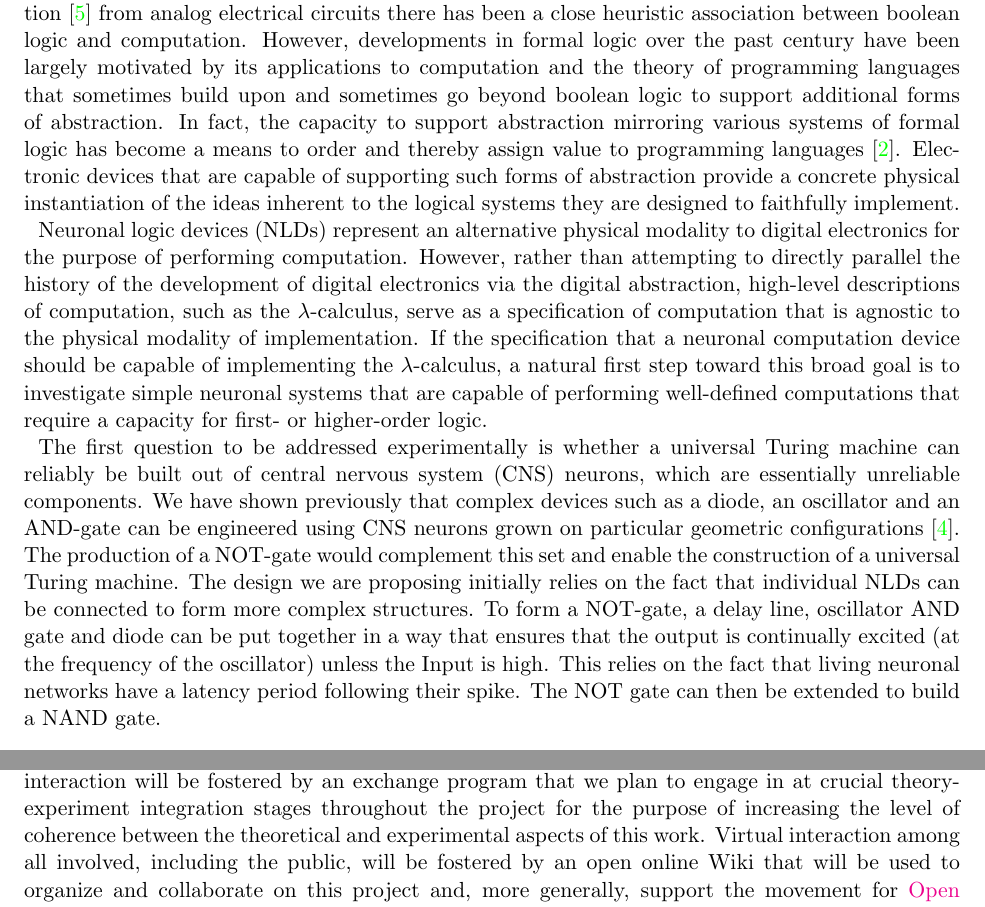
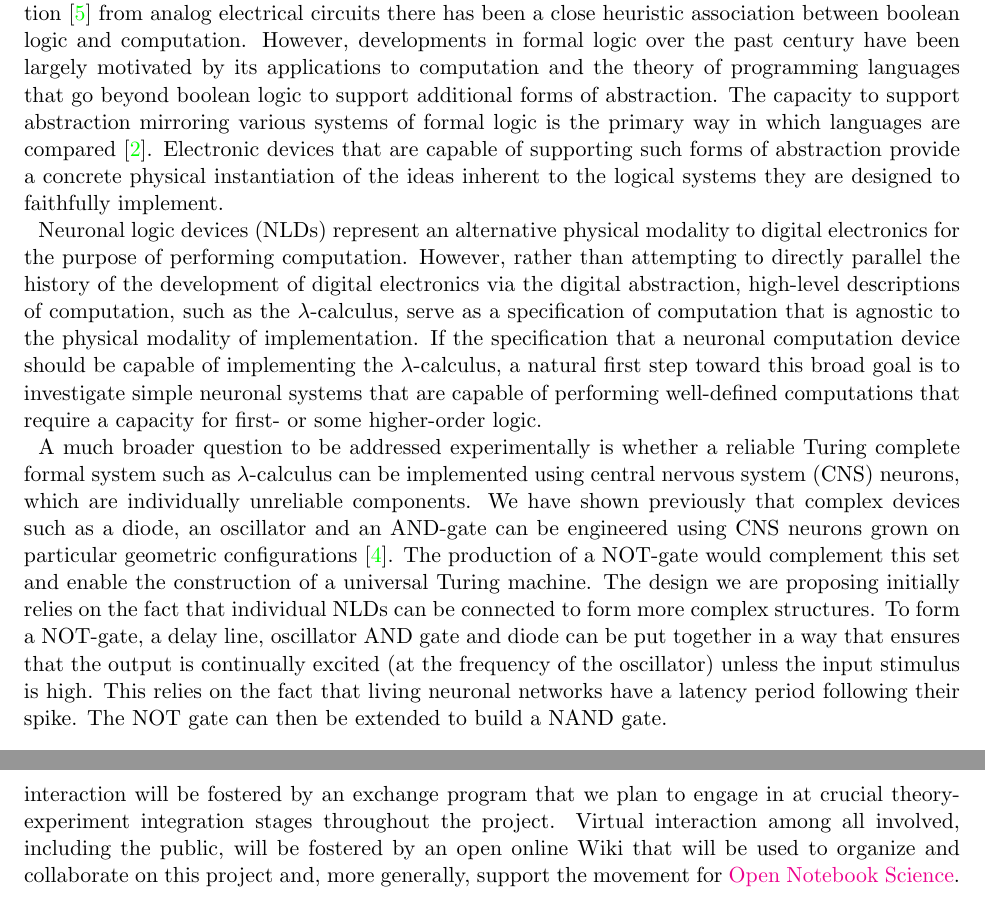
Before and after one commit to cameronraysmith/nc, a LaTeX document (tex/NSFmaster.tex, which reads tex/sub/preliminary.tex): two parts of pages 2 and 6 of 8, joined at a grey line, cut so that both start at the same text. The pictures show the PDF file tex/NSFmaster.pdf that the author committed with the source.

Commit message:
some more changes and reductions

```diff
--- a/tex/sub/preliminary.tex
+++ b/tex/sub/preliminary.tex
@@ -49,11 +49,8 @@ use of the digital abstraction \cite{Ward1989} from analog electrical circuits
 there has been a close heuristic association between boolean logic and
 computation. However, developments in formal logic over the past century
 have been largely motivated by its applications to computation and the
-theory of programming languages that sometimes build upon and sometimes
-go beyond boolean logic to support additional forms of abstraction. In
-fact, the capacity to support abstraction mirroring various systems of
-formal logic has become a means to order and thereby assign value to
-programming languages \cite{Abelson1996}. Electronic devices that are capable
+theory of programming languages that go beyond boolean logic to support additional forms of abstraction. The capacity to support abstraction mirroring various systems of
+formal logic is the primary way in which languages are compared \cite{Abelson1996}. Electronic devices that are capable
 of supporting such forms of abstraction provide a concrete physical
 instantiation of the ideas inherent to the logical systems they are
 designed to faithfully implement.
@@ -70,10 +67,9 @@ should be capable of implementing the
 $\lambda$-calculus, a natural first step
 toward this broad goal is to investigate simple neuronal systems that
 are capable of performing well-defined computations that require a
-capacity for first- or higher-order logic.
+capacity for first- or some higher-order logic.
 
-The first question to be addressed experimentally is whether a universal Turing machine can reliably be built out of central nervous system (CNS) neurons, which are essentially unreliable components. We have shown previously that complex devices such as a diode, an oscillator and an AND-gate can be engineered using CNS neurons grown on particular geometric configurations \cite{Feinerman2008}. The production of a NOT-gate would complement this set and enable the construction of a universal Turing machine.
-The design we are proposing initially relies on the fact that individual NLDs can be connected to form more complex structures. To form a NOT-gate, a delay line, oscillator AND gate and diode can be put together in a way that ensures that the output is continually excited (at the frequency of the oscillator) unless the Input is high. This relies on the fact that living neuronal networks have a latency period following their spike. The NOT gate can then be extended to build a NAND gate.
+A much broader question to be addressed experimentally is whether a reliable Turing complete formal system such as $\lambda$-calculus can be implemented using central nervous system (CNS) neurons, which are individually unreliable components. We have shown previously that complex devices such as a diode, an oscillator and an AND-gate can be engineered using CNS neurons grown on particular geometric configurations \cite{Feinerman2008}. The production of a NOT-gate would complement this set and enable the construction of a universal Turing machine. The design we are proposing initially relies on the fact that individual NLDs can be connected to form more complex structures. To form a NOT-gate, a delay line, oscillator AND gate and diode can be put together in a way that ensures that the output is continually excited (at the frequency of the oscillator) unless the input stimulus is high. This relies on the fact that living neuronal networks have a latency period following their spike. The NOT gate can then be extended to build a NAND gate.
 
 \subsection{A higher-order function to be implemented as a higher-order NLD}
 
@@ -230,11 +222,7 @@ brains and their associated sensory apparatus as their object of study
 \cite{McClelland2010,Griffiths2010}.
 
 \section{Section 4: Role and expertise of the PIs}
-Both Profs. Aviv Bergman and Elisha Moses have significant experience working in collaborative teams of experimentalists and theorists. The PIs intend this project to involve strong interaction between experiment and theory.
-
-Prof. Bergman will lead the theoretical component of this project. Prof. Bergman's expertise spans a number of theoretical areas including artificial neural networks, dynamical systems, mathematical evolutionary biology, and systems biology. The Bergman lab will develop the computational platform and analytical tools to predict neuronal architecture-function relationships, which in turn will help guide the construction of environmental conditions to guide the development of natural neural networks capable of performing fundamental computational tasks.
-
-Prof. Moses will lead the experimental component of the project, heading a laboratory that focuses on the growth and measurement of neuronal activity in networks grown from CNS neurons from rat and mouse brain. The lab has pioneered the design of complex neuronal logical devices, has generated several new experimental paradigms combining nonlinear dynamics and statistical physics with biological physics, and has participated in the formation of novel theoretical models for engineered neuronal networks.
+Both Profs. Aviv Bergman and Elisha Moses have significant experience working in collaborative teams of experimentalists and theorists. The PIs intend this project to involve strong interaction between experiment and theory. Prof. Bergman will lead the theoretical component of this project. Prof. Bergman's expertise spans a number of theoretical areas including artificial neural networks, dynamical systems, mathematical evolutionary biology, and systems biology. The Bergman lab will develop the computational platform and analytical tools to predict neuronal architecture-function relationships, which in turn will help guide the construction of environmental conditions to guide the development of natural neural networks capable of performing fundamental computational tasks. Prof. Moses will lead the experimental component of the project, heading a laboratory that focuses on the growth and measurement of neuronal activity in networks grown from CNS neurons from rat and mouse brain. The lab has pioneered the design of complex neuronal logical devices, has generated several new experimental paradigms combining nonlinear dynamics and statistical physics with biological physics, and has participated in the formation of novel theoretical models for engineered neuronal networks.
 
 \section{Section 5: Educational involvement}
-In the Bergman lab, three Ph.D. students (Mr. Cameron Smith, Mr. Daniel Biro and Mr. Ximo Pechaun) will be involved in developing the theoretical aspect of this project in close interaction with the PI. In the Moses lab two students (1 Ph.D., Ms. Shani Stern and 1 M.Sc., to be hired) and a postdoctoral fellow (Dr. Yaron Penn) will be involved. Students and postdoctoral fellows in the Bergman and Moses labs will interact on a weekly basis via video conference. More extensive interaction will be fostered by an exchange program that we plan to engage in at crucial theory-experiment integration stages throughout the project for the purpose of increasing the level of coherence between the theoretical and experimental aspects of this work. Virtual interaction among all involved, including the public, will be fostered by an open online Wiki that will be used to organize and collaborate on this project and, more generally, support the movement for \href{http://en.wikipedia.org/wiki/Open\_notebook\_science}{Open Notebook Science}. All computer code will be made open source in accordance with the \href{http://opensource.org/licenses/MIT}{MIT license} and the codebase history will be available to the public free and in real-time on \href{http://www.github.com}{github}. Despite the fact that both labs already combine theory and experiment, they do so in very different ways and exposure to each of these models for combining theory and experiment will be crucial for these students as they move on to make very important decisions in their careers with respect to postdoctoral training and ultimately building labs of their own.
+In the Bergman lab, three Ph.D. students (Mr. Cameron Smith, Mr. Daniel Biro and Mr. Ximo Pechaun) will be involved in developing the theoretical aspect of this project in close interaction with the PI. In the Moses lab two students (1 Ph.D., Ms. Shani Stern and 1 M.Sc., to be hired) and a postdoctoral fellow (Dr. Yaron Penn) will be involved. Students and postdoctoral fellows in the Bergman and Moses labs will interact on a weekly basis via video conference. More extensive interaction will be fostered by an exchange program that we plan to engage in at crucial theory-experiment integration stages throughout the project. Virtual interaction among all involved, including the public, will be fostered by an open online Wiki that will be used to organize and collaborate on this project and, more generally, support the movement for \href{http://en.wikipedia.org/wiki/Open\_notebook\_science}{Open Notebook Science}. All computer code will be made open source in accordance with the \href{http://opensource.org/licenses/MIT}{MIT license} and the codebase history will be available to the public free and in real-time on \href{http://www.github.com}{github}. Despite the fact that both labs already combine theory and experiment, they do so in very different ways and exposure to each of these models for combining theory and experiment will be crucial for these students as they move on to make very important decisions in their careers with respect to postdoctoral training and ultimately building labs of their own.
```
Also changed, not shown: tex/NSFmaster.pdf, tex/sub/preliminary.tex (6 more changed lines).
